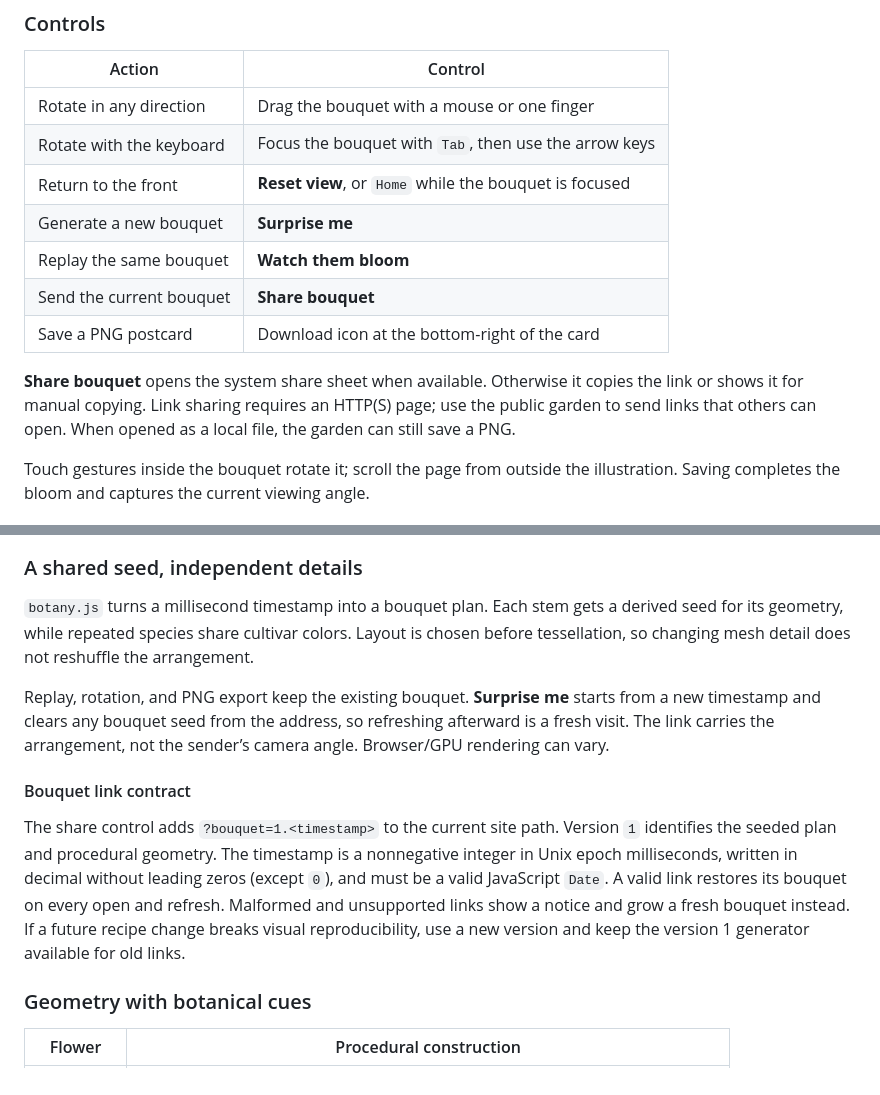
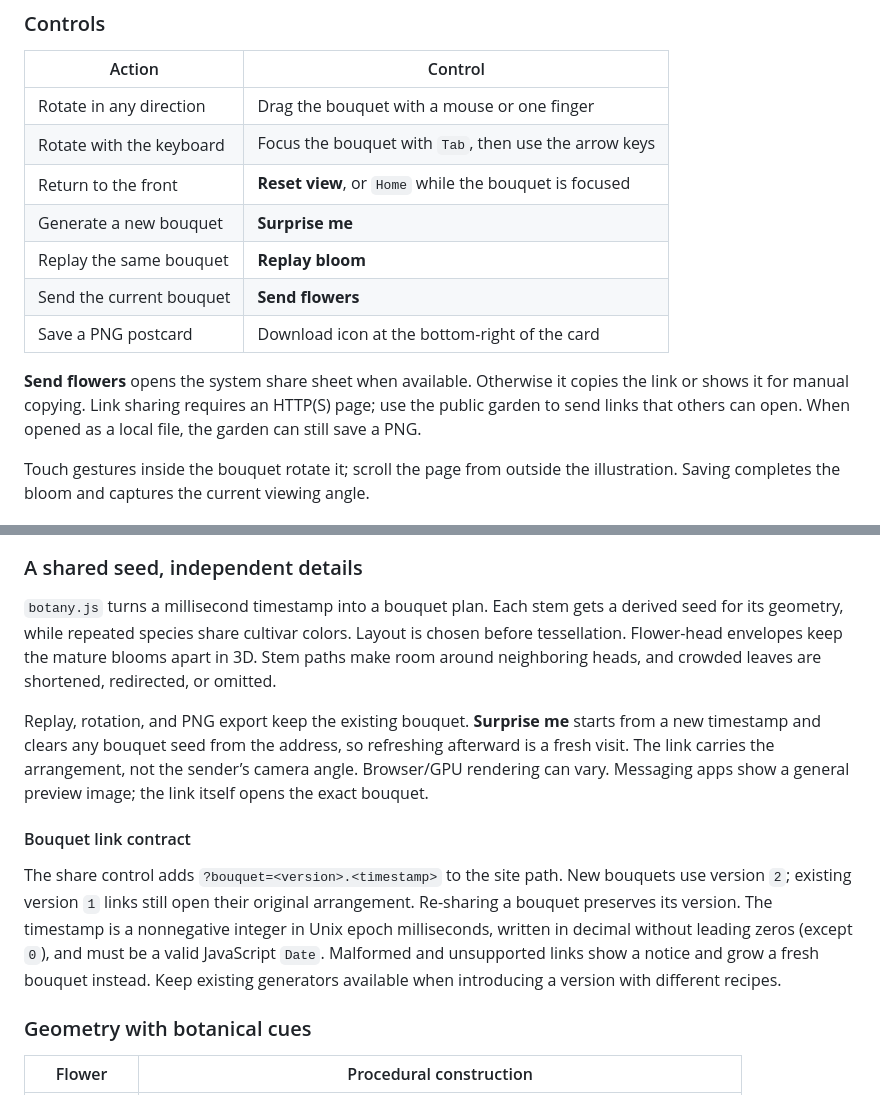
Before and after one commit to mesterM12/moment-garden, a Markdown page: README.md, 2 parts joined by grey strips. Rendered like a GitHub page.

```diff
--- a/README.md
+++ b/README.md
@@ -86,11 +92,11 @@ Three.js is vendored locally, so rendering does not depend on a JavaScript CDN.
 | Rotate with the keyboard | Focus the bouquet with `Tab`, then use the arrow keys |
 | Return to the front | **Reset view**, or `Home` while the bouquet is focused |
 | Generate a new bouquet | **Surprise me** |
-| Replay the same bouquet | **Watch them bloom** |
-| Send the current bouquet | **Share bouquet** |
+| Replay the same bouquet | **Replay bloom** |
+| Send the current bouquet | **Send flowers** |
 | Save a PNG postcard | Download icon at the bottom-right of the card |
 
-**Share bouquet** opens the system share sheet when available. Otherwise it copies the link or shows it for manual copying. Link sharing requires an HTTP(S) page; use the public garden to send links that others can open. When opened as a local file, the garden can still save a PNG.
+**Send flowers** opens the system share sheet when available. Otherwise it copies the link or shows it for manual copying. Link sharing requires an HTTP(S) page; use the public garden to send links that others can open. When opened as a local file, the garden can still save a PNG.
 
 Touch gestures inside the bouquet rotate it; scroll the page from outside the illustration. Saving completes the bloom and captures the current viewing angle.
 
@@ -114,13 +120,13 @@ flowchart TD
 
 ### A shared seed, independent details
 
-`botany.js` turns a millisecond timestamp into a bouquet plan. Each stem gets a derived seed for its geometry, while repeated species share cultivar colors. Layout is chosen before tessellation, so changing mesh detail does not reshuffle the arrangement.
+`botany.js` turns a millisecond timestamp into a bouquet plan. Each stem gets a derived seed for its geometry, while repeated species share cultivar colors. Layout is chosen before tessellation. Flower-head envelopes keep the mature blooms apart in 3D. Stem paths make room around neighboring heads, and crowded leaves are shortened, redirected, or omitted.
 
-Replay, rotation, and PNG export keep the existing bouquet. **Surprise me** starts from a new timestamp and clears any bouquet seed from the address, so refreshing afterward is a fresh visit. The link carries the arrangement, not the sender’s camera angle. Browser/GPU rendering can vary.
+Replay, rotation, and PNG export keep the existing bouquet. **Surprise me** starts from a new timestamp and clears any bouquet seed from the address, so refreshing afterward is a fresh visit. The link carries the arrangement, not the sender’s camera angle. Browser/GPU rendering can vary. Messaging apps show a general preview image; the link itself opens the exact bouquet.
 
 #### Bouquet link contract
 
-The share control adds `?bouquet=1.<timestamp>` to the current site path. Version `1` identifies the seeded plan and procedural geometry. The timestamp is a nonnegative integer in Unix epoch milliseconds, written in decimal without leading zeros (except `0`), and must be a valid JavaScript `Date`. A valid link restores its bouquet on every open and refresh. Malformed and unsupported links show a notice and grow a fresh bouquet instead. If a future recipe change breaks visual reproducibility, use a new version and keep the version 1 generator available for old links.
+The share control adds `?bouquet=<version>.<timestamp>` to the site path. New bouquets use version `2`; existing version `1` links still open their original arrangement. Re-sharing a bouquet preserves its version. The timestamp is a nonnegative integer in Unix epoch milliseconds, written in decimal without leading zeros (except `0`), and must be a valid JavaScript `Date`. Malformed and unsupported links show a notice and grow a fresh bouquet instead. Keep existing generators available when introducing a version with different recipes.
 
 ### Geometry with botanical cues
 
```
Also changed, not shown: other parts of README.md (+32 -14 lines), PRODUCT.md (+5 -5 lines), docs/images/arrangements.jpg (added), docs/images/mobile.png, docs/images/share-card.jpg (added), 14 other files.
